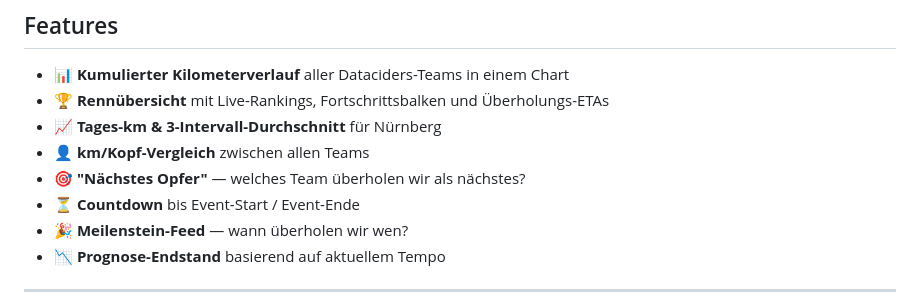
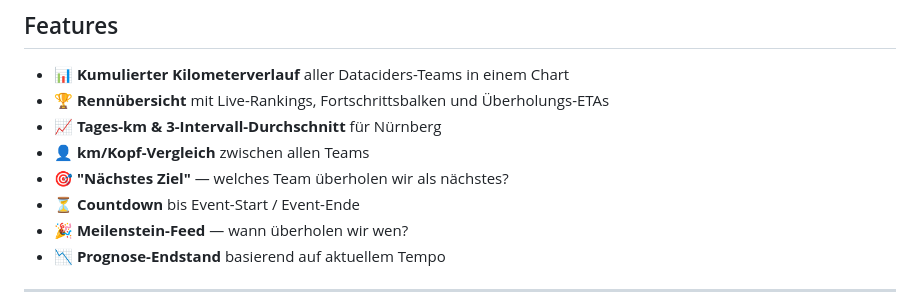
Before and after one commit to andey124/Stadtradeln-Nue, a Markdown page: README.md, the part around the change. GitHub-like rendering.

Commit message:
Update section title in README.md

```diff
--- a/README.md
+++ b/README.md
@@ -13,7 +13,7 @@ Nürnberg tritt an gegen die bereits abgeschlossenen Ergebnisse der anderen Stan
 - 🏆 **Rennübersicht** mit Live-Rankings, Fortschrittsbalken und Überholungs-ETAs
 - 📈 **Tages-km & 3-Intervall-Durchschnitt** für Nürnberg
 - 👤 **km/Kopf-Vergleich** zwischen allen Teams
-- 🎯 **"Nächstes Opfer"** — welches Team überholen wir als nächstes?
+- 🎯 **"Nächstes Ziel"** — welches Team überholen wir als nächstes?
 - ⏳ **Countdown** bis Event-Start / Event-Ende
 - 🎉 **Meilenstein-Feed** — wann überholen wir wen?
 - 📉 **Prognose-Endstand** basierend auf aktuellem Tempo
```
